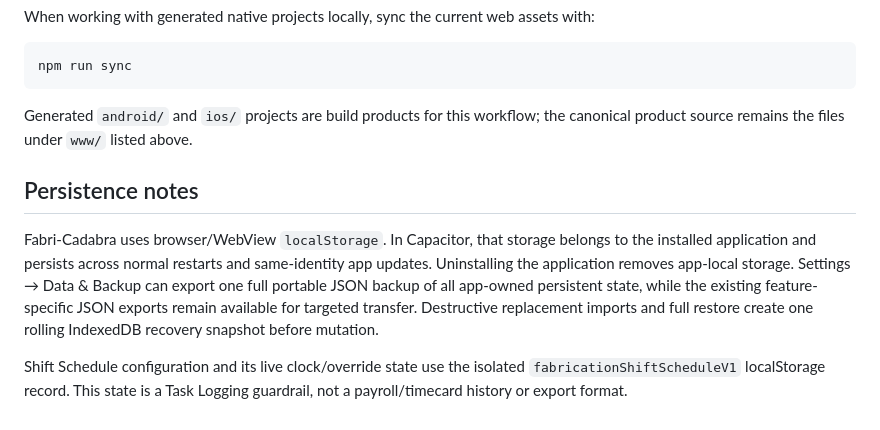
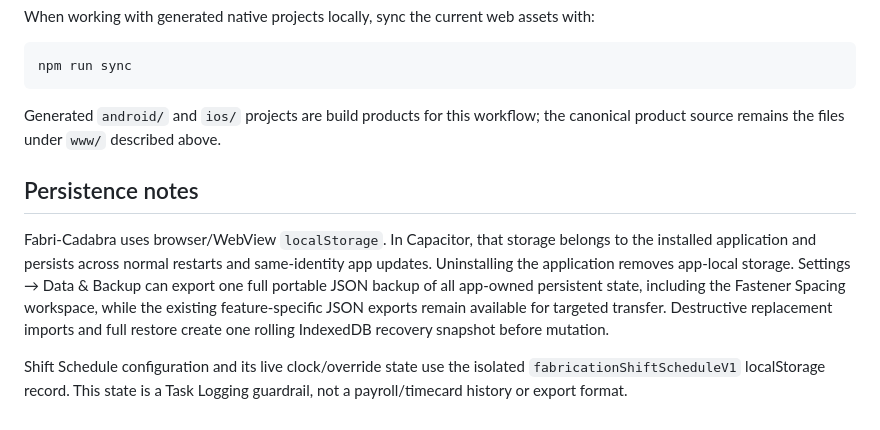
Before and after one commit to canopydoesitbetter/Fab-Tool-Pro, a Markdown page: fabrication_pro_capacitor/README.md, the part around one of its changes. Drawn GitHub-style.

````diff
--- a/fabrication_pro_capacitor/README.md
+++ b/fabrication_pro_capacitor/README.md
@@ -134,10 +148,10 @@ When working with generated native projects locally, sync the current web assets
 npm run sync
 ```
 
-Generated `android/` and `ios/` projects are build products for this workflow; the canonical product source remains the files under `www/` listed above.
+Generated `android/` and `ios/` projects are build products for this workflow; the canonical product source remains the files under `www/` described above.
 
 ## Persistence notes
 
-Fabri-Cadabra uses browser/WebView `localStorage`. In Capacitor, that storage belongs to the installed application and persists across normal restarts and same-identity app updates. Uninstalling the application removes app-local storage. Settings → Data & Backup can export one full portable JSON backup of all app-owned persistent state, while the existing feature-specific JSON exports remain available for targeted transfer. Destructive replacement imports and full restore create one rolling IndexedDB recovery snapshot before mutation.
+Fabri-Cadabra uses browser/WebView `localStorage`. In Capacitor, that storage belongs to the installed application and persists across normal restarts and same-identity app updates. Uninstalling the application removes app-local storage. Settings → Data & Backup can export one full portable JSON backup of all app-owned persistent state, including the Fastener Spacing workspace, while the existing feature-specific JSON exports remain available for targeted transfer. Destructive replacement imports and full restore create one rolling IndexedDB recovery snapshot before mutation.
 
 Shift Schedule configuration and its live clock/override state use the isolated `fabricationShiftScheduleV1` localStorage record. This state is a Task Logging guardrail, not a payroll/timecard history or export format.
````
Also changed, not shown: other parts of fabrication_pro_capacitor/README.md (+18 -4 lines).
